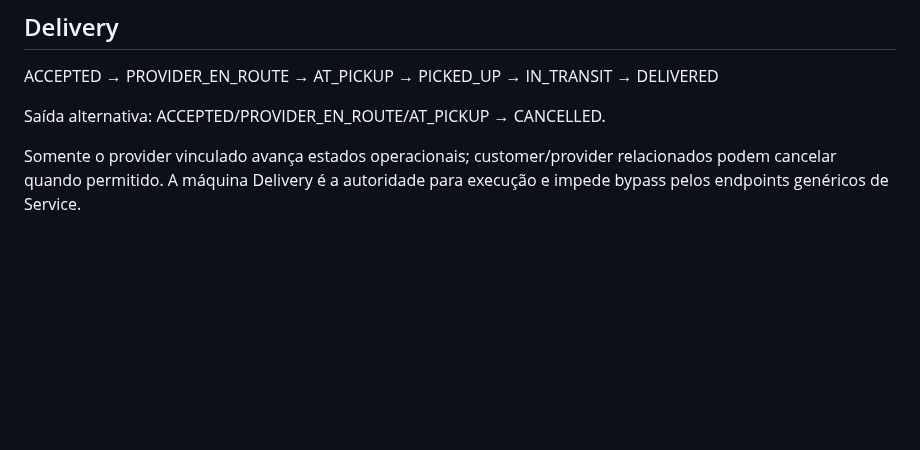
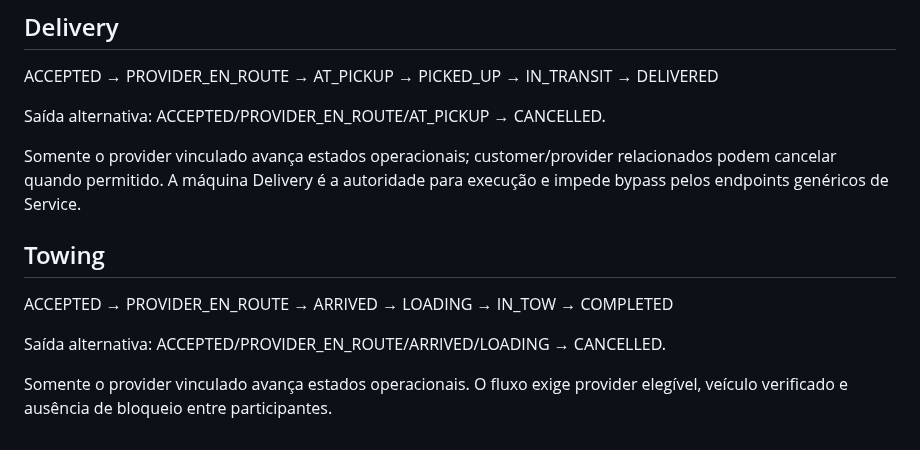
Before and after one commit to heldergaraujo2/Nexo, a Markdown page: docs/STATE_MACHINES.md, the part around the change. Rendered like a GitHub page; blank space fills up the shorter version.

Commit message:
docs: start phase 10 towing continuity

```diff
--- a/docs/STATE_MACHINES.md
+++ b/docs/STATE_MACHINES.md
@@ -81,3 +81,11 @@ ACCEPTED → PROVIDER_EN_ROUTE → AT_PICKUP → PICKED_UP → IN_TRANSIT → DE
 Saída alternativa: ACCEPTED/PROVIDER_EN_ROUTE/AT_PICKUP → CANCELLED.
 
 Somente o provider vinculado avança estados operacionais; customer/provider relacionados podem cancelar quando permitido. A máquina Delivery é a autoridade para execução e impede bypass pelos endpoints genéricos de Service.
+
+
+## Towing
+ACCEPTED → PROVIDER_EN_ROUTE → ARRIVED → LOADING → IN_TOW → COMPLETED
+
+Saída alternativa: ACCEPTED/PROVIDER_EN_ROUTE/ARRIVED/LOADING → CANCELLED.
+
+Somente o provider vinculado avança estados operacionais. O fluxo exige provider elegível, veículo verificado e ausência de bloqueio entre participantes.
```
